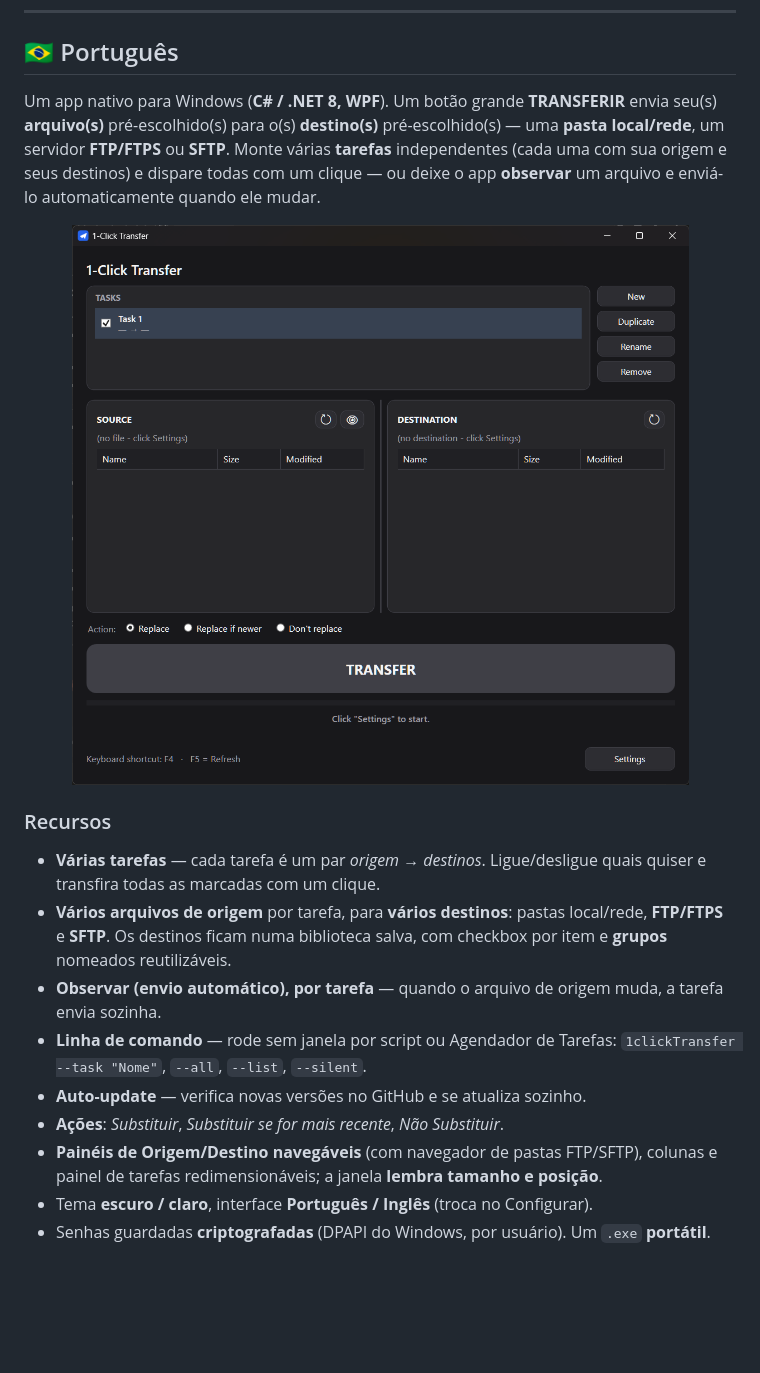
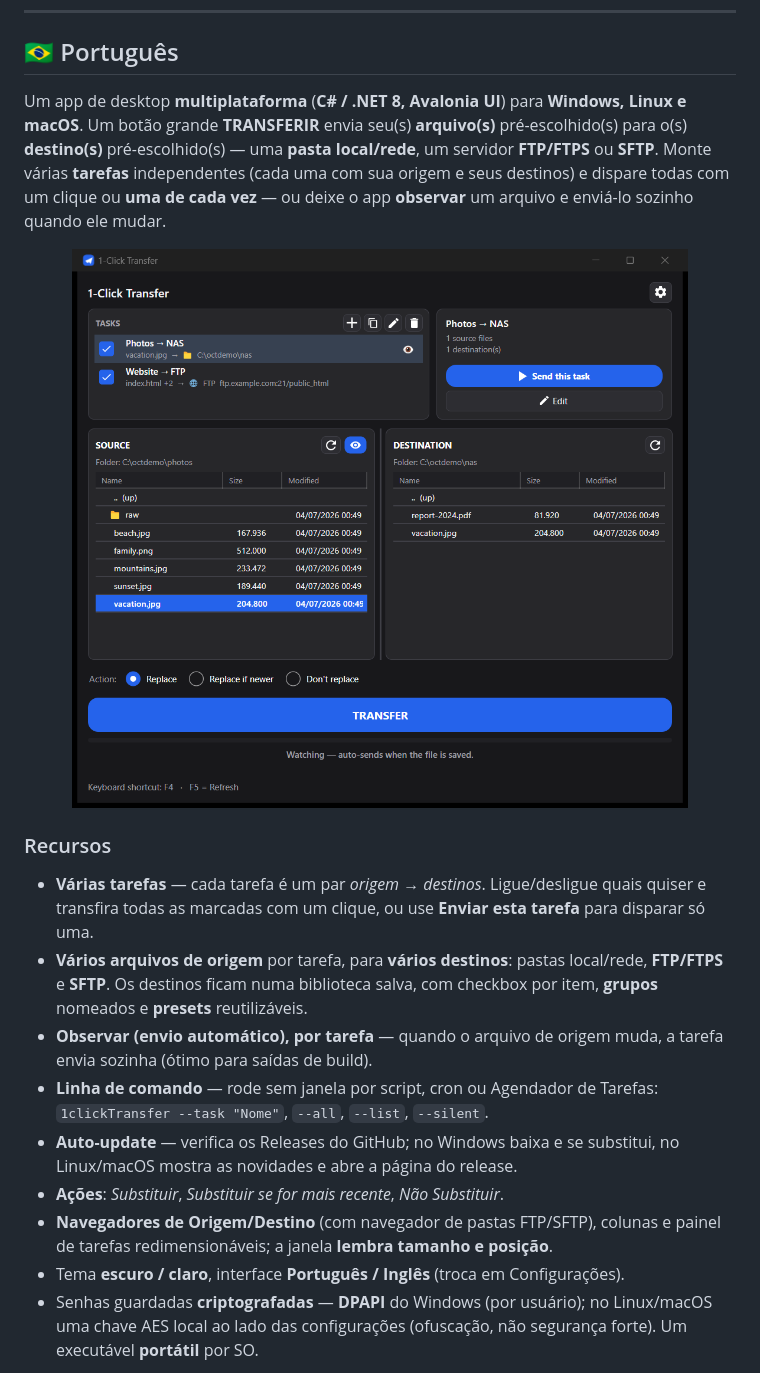
Before and after one commit to samaBR85/1clicktransfer, a Markdown page: README.md, the part around one of its changes. Drawn GitHub-style; pictures changed too: screenshots/v3.0/home.png (added); blank space fills up the shorter version.

```diff
--- a/README.md
+++ b/README.md
@@ -113,30 +118,33 @@ licensed under MIT.
 
 ## 🇧🇷 Português
 
-Um app nativo para Windows (**C# / .NET 8, WPF**). Um botão grande **TRANSFERIR** envia seu(s)
-**arquivo(s)** pré-escolhido(s) para o(s) **destino(s)** pré-escolhido(s) — uma **pasta local/rede**,
-um servidor **FTP/FTPS** ou **SFTP**. Monte várias **tarefas** independentes (cada uma com sua
-origem e seus destinos) e dispare todas com um clique — ou deixe o app **observar** um arquivo e
-enviá-lo automaticamente quando ele mudar.
+Um app de desktop **multiplataforma** (**C# / .NET 8, Avalonia UI**) para **Windows, Linux e macOS**.
+Um botão grande **TRANSFERIR** envia seu(s) **arquivo(s)** pré-escolhido(s) para o(s) **destino(s)**
+pré-escolhido(s) — uma **pasta local/rede**, um servidor **FTP/FTPS** ou **SFTP**. Monte várias
+**tarefas** independentes (cada uma com sua origem e seus destinos) e dispare todas com um clique
+ou **uma de cada vez** — ou deixe o app **observar** um arquivo e enviá-lo sozinho quando ele mudar.
 
 <p align="center">
-  <img src="screenshots/v2.0/01-hero-v2.png" width="820" alt="Transferência 1-Clique — janela do app">
+  <img src="screenshots/v3.0/home.png" width="860" alt="Transferência 1-Clique — janela principal">
 </p>
 
 ### Recursos
 - **Várias tarefas** — cada tarefa é um par *origem → destinos*. Ligue/desligue quais quiser e
-  transfira todas as marcadas com um clique.
+  transfira todas as marcadas com um clique, ou use **Enviar esta tarefa** para disparar só uma.
 - **Vários arquivos de origem** por tarefa, para **vários destinos**: pastas local/rede,
-  **FTP/FTPS** e **SFTP**. Os destinos ficam numa biblioteca salva, com checkbox por item e
-  **grupos** nomeados reutilizáveis.
-- **Observar (envio automático), por tarefa** — quando o arquivo de origem muda, a tarefa envia sozinha.
-- **Linha de comando** — rode sem janela por script ou Agendador de Tarefas:
+  **FTP/FTPS** e **SFTP**. Os destinos ficam numa biblioteca salva, com checkbox por item,
+  **grupos** nomeados e **presets** reutilizáveis.
+- **Observar (envio automático), por tarefa** — quando o arquivo de origem muda, a tarefa envia
+  sozinha (ótimo para saídas de build).
+- **Linha de comando** — rode sem janela por script, cron ou Agendador de Tarefas:
   `1clickTransfer --task "Nome"`, `--all`, `--list`, `--silent`.
-- **Auto-update** — verifica novas versões no GitHub e se atualiza sozinho.
+- **Auto-update** — verifica os Releases do GitHub; no Windows baixa e se substitui, no Linux/macOS
+  mostra as novidades e abre a página do release.
 - **Ações**: *Substituir*, *Substituir se for mais recente*, *Não Substituir*.
-- **Painéis de Origem/Destino naveg&aacute;veis** (com navegador de pastas FTP/SFTP), colunas e painel
-  de tarefas redimension&aacute;veis; a janela **lembra tamanho e posição**.
-- Tema **escuro / claro**, interface **Português / Inglês** (troca no Configurar).
-- Senhas guardadas **criptografadas** (DPAPI do Windows, por usuário). Um `.exe` **portátil**.
+- **Navegadores de Origem/Destino** (com navegador de pastas FTP/SFTP), colunas e painel de tarefas
+  redimensionáveis; a janela **lembra tamanho e posição**.
+- Tema **escuro / claro**, interface **Português / Inglês** (troca em Configurações).
+- Senhas guardadas **criptografadas** — **DPAPI** do Windows (por usuário); no Linux/macOS uma chave
+  AES local ao lado das configurações (ofuscação, não segurança forte). Um executável **portátil** por SO.
 
 <p align="center">
```
Also changed, not shown: other parts of README.md (+68 -62 lines), docs/edit-v3.png (added), docs/hero-v3.png (added), screenshots/v3.0/edit-task.png (added), screenshots/v3.0/settings.png (added), 2 other files.
